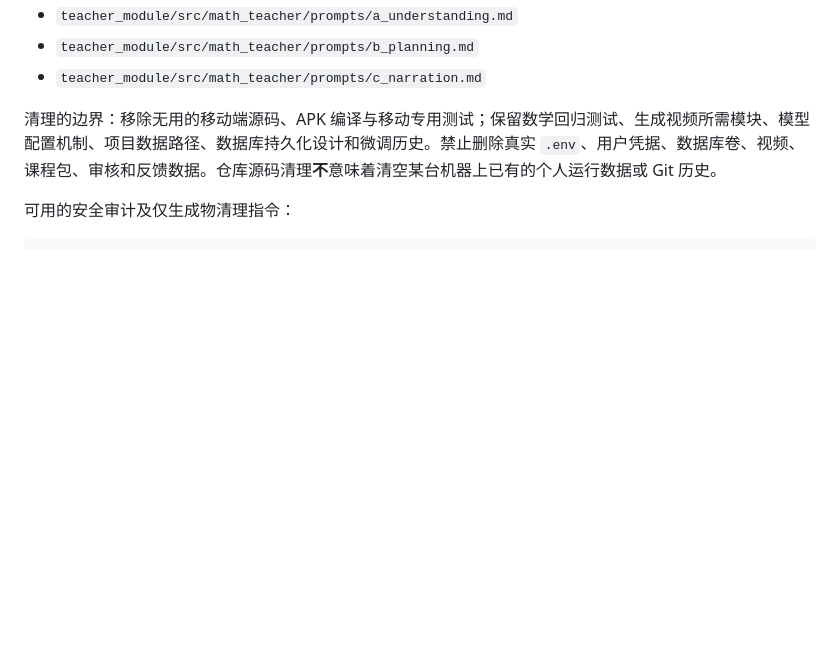
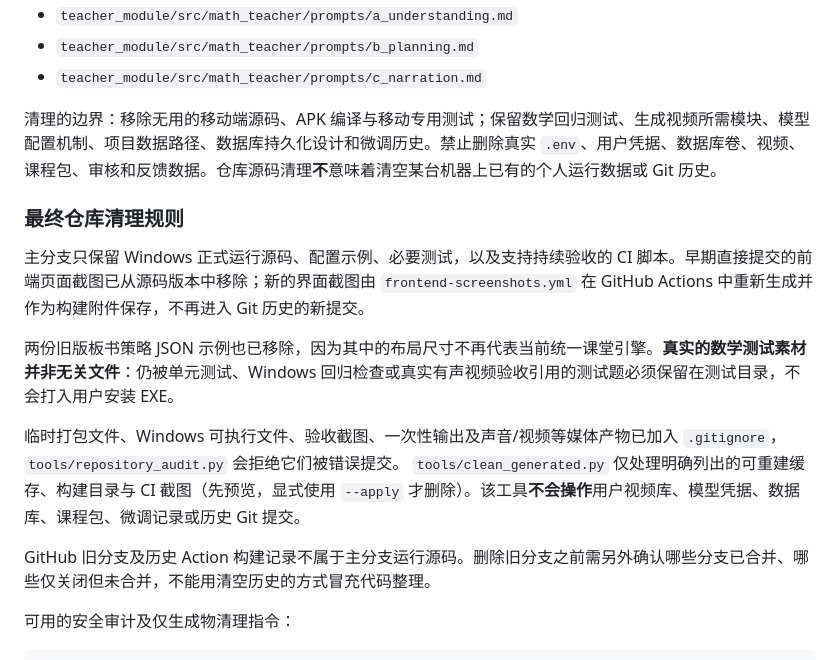
Before and after one commit to qichenzheng-bit/shipinyinqing, a Markdown page: README.md, the part around the change. GitHub-like rendering; blank space fills up the shorter version.

Commit message:
docs: one authoritative repo cleanup policy with CI-generated screenshots and protected fixtures

````diff
--- a/README.md
+++ b/README.md
@@ -76,6 +76,16 @@
 
 清理的边界：移除无用的移动端源码、APK 编译与移动专用测试；保留数学回归测试、生成视频所需模块、模型配置机制、项目数据路径、数据库持久化设计和微调历史。禁止删除真实 `.env`、用户凭据、数据库卷、视频、课程包、审核和反馈数据。仓库源码清理**不**意味着清空某台机器上已有的个人运行数据或 Git 历史。
 
+### 最终仓库清理规则
+
+主分支只保留 Windows 正式运行源码、配置示例、必要测试，以及支持持续验收的 CI 脚本。早期直接提交的前端页面截图已从源码版本中移除；新的界面截图由 `frontend-screenshots.yml` 在 GitHub Actions 中重新生成并作为构建附件保存，不再进入 Git 历史的新提交。
+
+两份旧版板书策略 JSON 示例也已移除，因为其中的布局尺寸不再代表当前统一课堂引擎。**真实的数学测试素材并非无关文件**：仍被单元测试、Windows 回归检查或真实有声视频验收引用的测试题必须保留在测试目录，不会打入用户安装 EXE。
+
+临时打包文件、Windows 可执行文件、验收截图、一次性输出及声音/视频等媒体产物已加入 `.gitignore`，`tools/repository_audit.py` 会拒绝它们被错误提交。 `tools/clean_generated.py` 仅处理明确列出的可重建缓存、构建目录与 CI 截图（先预览，显式使用 `--apply` 才删除）。该工具**不会操作**用户视频库、模型凭据、数据库、课程包、微调记录或历史 Git 提交。
+
+GitHub 旧分支及历史 Action 构建记录不属于主分支运行源码。删除旧分支之前需另外确认哪些分支已合并、哪些仅关闭但未合并，不能用清空历史的方式冒充代码整理。
+
 可用的安全审计及仅生成物清理指令：
 
 ```powershell
````
